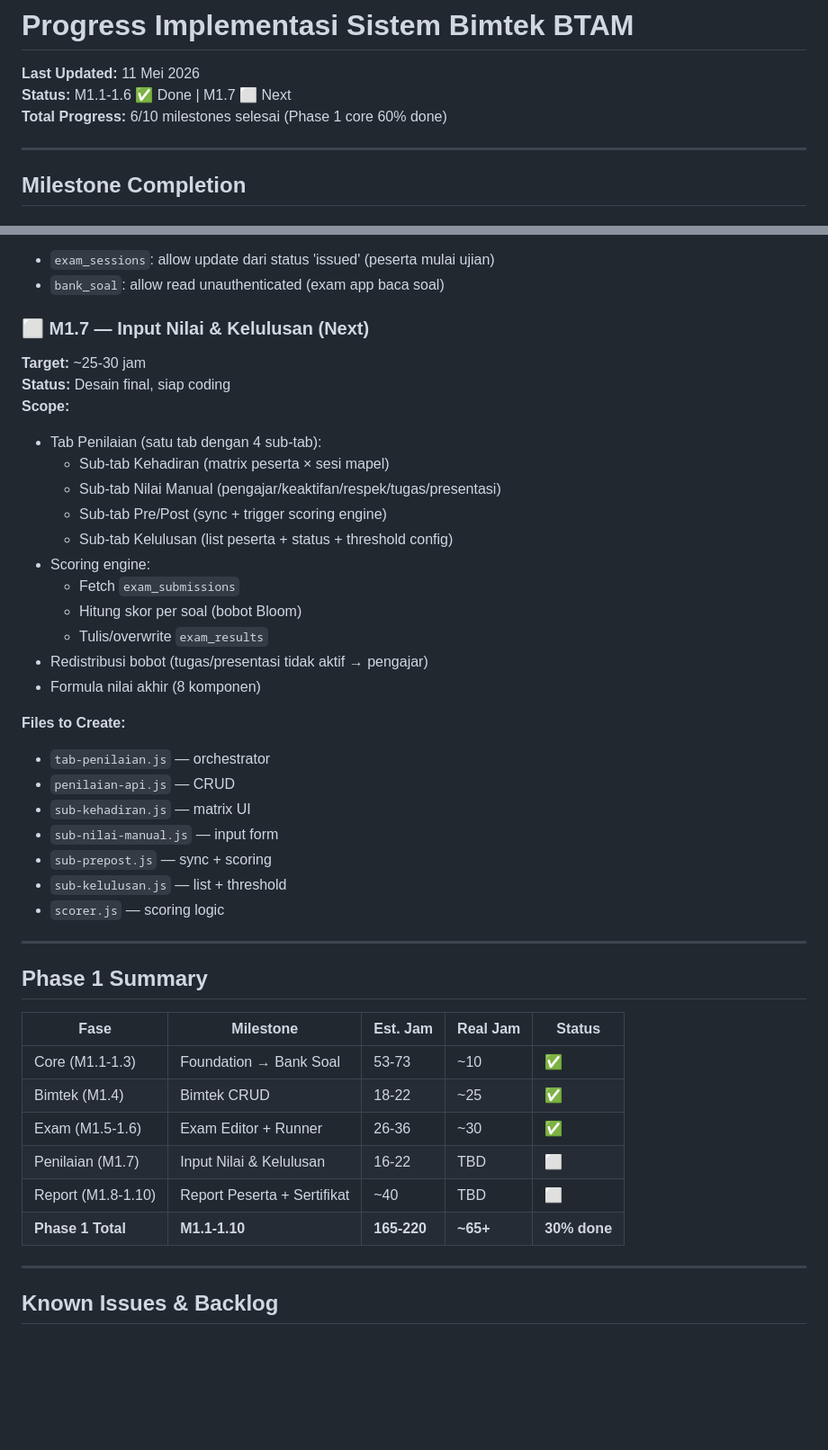
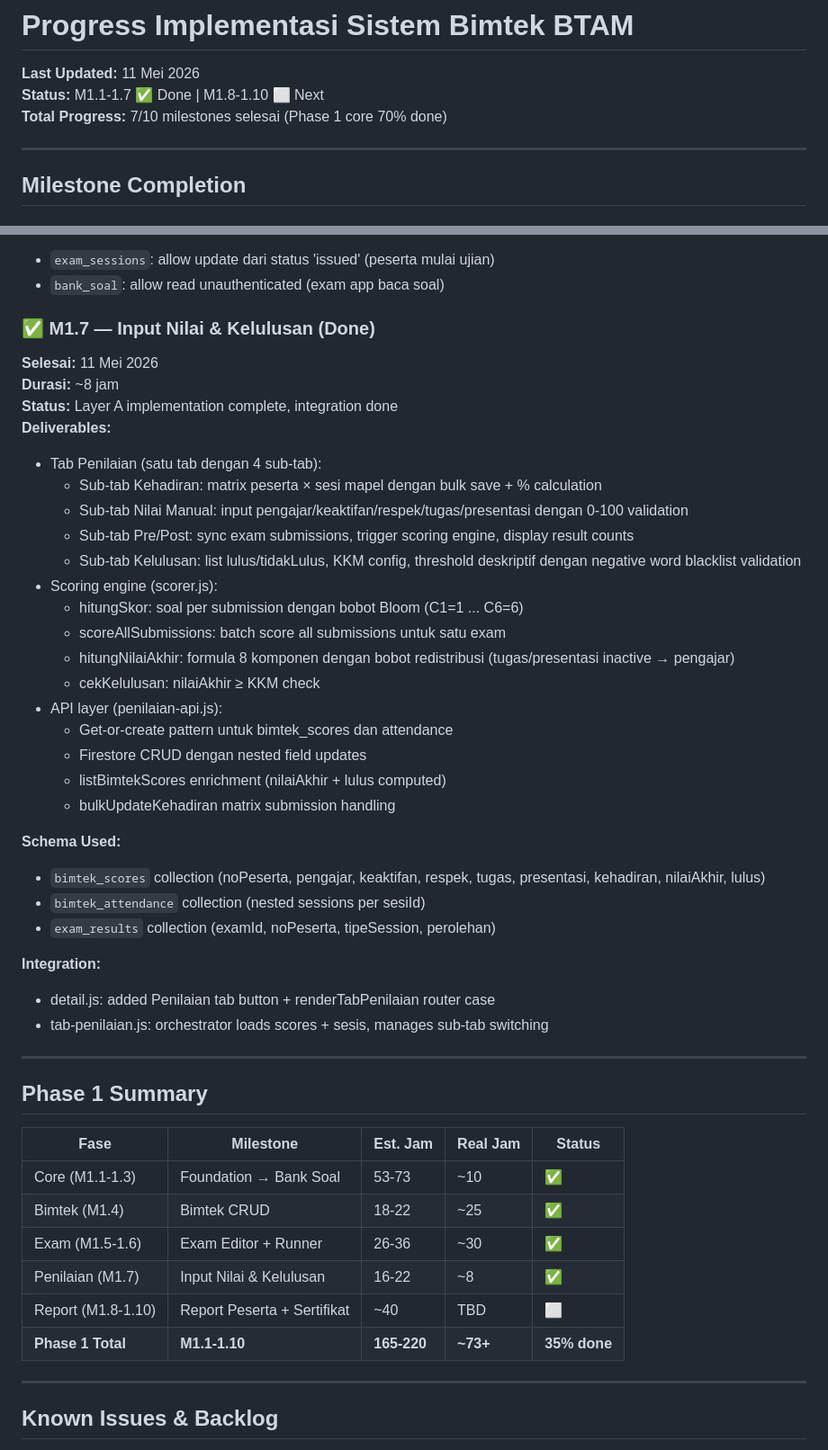
Before and after one commit to btam-bimtek/btam-system, a Markdown page: PROGRESS.md, 2 parts joined by grey strips. Shown at 90% size. Drawn GitHub-style; blank space fills up the shorter version.

Commit message:
Update PROGRESS.md: Mark M1.7 complete (7/10 milestones, 35% Phase 1 done)

```diff
--- a/PROGRESS.md
+++ b/PROGRESS.md
@@ -1,8 +1,8 @@
 # Progress Implementasi Sistem Bimtek BTAM
 
 **Last Updated:** 11 Mei 2026
-**Status:** M1.1-1.6 ✅ Done | M1.7 ⬜ Next
-**Total Progress:** 6/10 milestones selesai (Phase 1 core 60% done)
+**Status:** M1.1-1.7 ✅ Done | M1.8-1.10 ⬜ Next
+**Total Progress:** 7/10 milestones selesai (Phase 1 core 70% done)
 
 ---
 
@@ -107,30 +107,35 @@
 - `exam_sessions`: allow update dari status 'issued' (peserta mulai ujian)
 - `bank_soal`: allow read unauthenticated (exam app baca soal)
 
-### ⬜ M1.7 — Input Nilai & Kelulusan (Next)
-**Target:** ~25-30 jam
-**Status:** Desain final, siap coding
-**Scope:**
+### ✅ M1.7 — Input Nilai & Kelulusan (Done)
+**Selesai:** 11 Mei 2026
+**Durasi:** ~8 jam
+**Status:** Layer A implementation complete, integration done
+**Deliverables:**
 - Tab Penilaian (satu tab dengan 4 sub-tab):
-  - Sub-tab Kehadiran (matrix peserta × sesi mapel)
-  - Sub-tab Nilai Manual (pengajar/keaktifan/respek/tugas/presentasi)
-  - Sub-tab Pre/Post (sync + trigger scoring engine)
-  - Sub-tab Kelulusan (list peserta + status + threshold config)
-- Scoring engine:
-  - Fetch `exam_submissions`
-  - Hitung skor per soal (bobot Bloom)
-  - Tulis/overwrite `exam_results`
-- Redistribusi bobot (tugas/presentasi tidak aktif → pengajar)
-- Formula nilai akhir (8 komponen)
+  - Sub-tab Kehadiran: matrix peserta × sesi mapel dengan bulk save + % calculation
+  - Sub-tab Nilai Manual: input pengajar/keaktifan/respek/tugas/presentasi dengan 0-100 validation
+  - Sub-tab Pre/Post: sync exam submissions, trigger scoring engine, display result counts
+  - Sub-tab Kelulusan: list lulus/tidakLulus, KKM config, threshold deskriptif dengan negative word blacklist validation
+- Scoring engine (scorer.js):
+  - hitungSkor: soal per submission dengan bobot Bloom (C1=1 ... C6=6)
+  - scoreAllSubmissions: batch score all submissions untuk satu exam
+  - hitungNilaiAkhir: formula 8 komponen dengan bobot redistribusi (tugas/presentasi inactive → pengajar)
+  - cekKelulusan: nilaiAkhir ≥ KKM check
+- API layer (penilaian-api.js):
+  - Get-or-create pattern untuk bimtek_scores dan attendance
+  - Firestore CRUD dengan nested field updates
+  - listBimtekScores enrichment (nilaiAkhir + lulus computed)
+  - bulkUpdateKehadiran matrix submission handling
 
-**Files to Create:**
-- `tab-penilaian.js` — orchestrator
-- `penilaian-api.js` — CRUD
-- `sub-kehadiran.js` — matrix UI
-- `sub-nilai-manual.js` — input form
-- `sub-prepost.js` — sync + scoring
-- `sub-kelulusan.js` — list + threshold
-- `scorer.js` — scoring logic
+**Schema Used:**
+- `bimtek_scores` collection (noPeserta, pengajar, keaktifan, respek, tugas, presentasi, kehadiran, nilaiAkhir, lulus)
+- `bimtek_attendance` collection (nested sessions per sesiId)
+- `exam_results` collection (examId, noPeserta, tipeSession, perolehan)
+
+**Integration:**
+- detail.js: added Penilaian tab button + renderTabPenilaian router case
+- tab-penilaian.js: orchestrator loads scores + sesis, manages sub-tab switching
 
 ---
 
@@ -141,9 +146,9 @@
 | Core (M1.1-1.3) | Foundation → Bank Soal | 53-73 | ~10 | ✅ |
 | Bimtek (M1.4) | Bimtek CRUD | 18-22 | ~25 | ✅ |
 | Exam (M1.5-1.6) | Exam Editor + Runner | 26-36 | ~30 | ✅ |
-| Penilaian (M1.7) | Input Nilai & Kelulusan | 16-22 | TBD | ⬜ |
+| Penilaian (M1.7) | Input Nilai & Kelulusan | 16-22 | ~8 | ✅ |
 | Report (M1.8-1.10) | Report Peserta + Sertifikat | ~40 | TBD | ⬜ |
-| **Phase 1 Total** | **M1.1-1.10** | **165-220** | **~65+** | **30% done** |
+| **Phase 1 Total** | **M1.1-1.10** | **165-220** | **~73+** | **35% done** |
 
 ---
 
```
